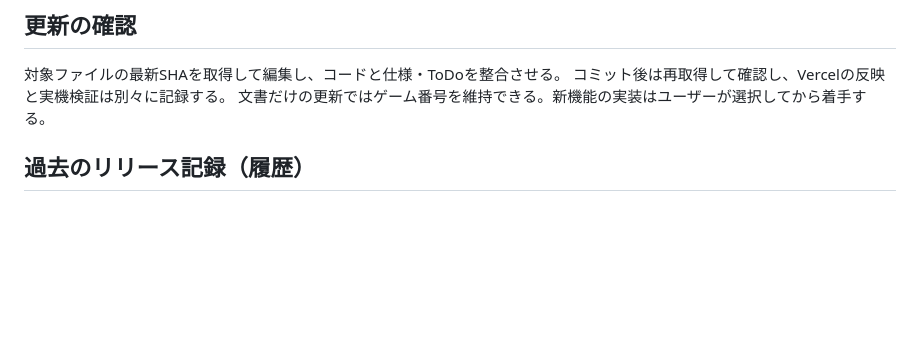
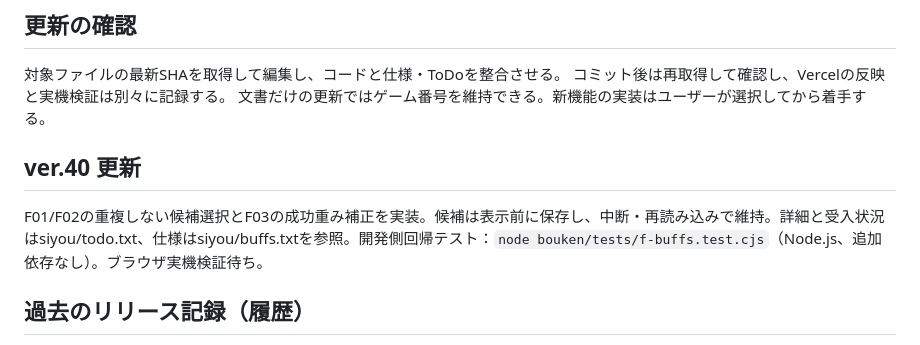
Before and after one commit to garatnic/sansuu-bouken, a Markdown page: bouken/README.md, the part around the change. Rendered like a GitHub page; blank space fills up the shorter version.

Commit message:
ver.40: F系イベント候補選択・成功率補正 (README.md)

```diff
--- a/bouken/README.md
+++ b/bouken/README.md
@@ -31,6 +31,10 @@ localStorageのbouken.save.v1（schemaVersion=1）を使用。ゲームの版番
 対象ファイルの最新SHAを取得して編集し、コードと仕様・ToDoを整合させる。
 コミット後は再取得して確認し、Vercelの反映と実機検証は別々に記録する。
 文書だけの更新ではゲーム番号を維持できる。新機能の実装はユーザーが選択してから着手する。
+
+## ver.40 更新
+
+F01/F02の重複しない候補選択とF03の成功重み補正を実装。候補は表示前に保存し、中断・再読み込みで維持。詳細と受入状況はsiyou/todo.txt、仕様はsiyou/buffs.txtを参照。開発側回帰テスト：`node bouken/tests/f-buffs.test.cjs`（Node.js、追加依存なし）。ブラウザ実機検証待ち。
 
 ## 過去のリリース記録（履歴）
 以下は各版作成時の記録。ZIP正本・未実装・検証待ち等は当時の状態であり、上記の現行案内とtodo.txtの最新結果を優先する。
```
